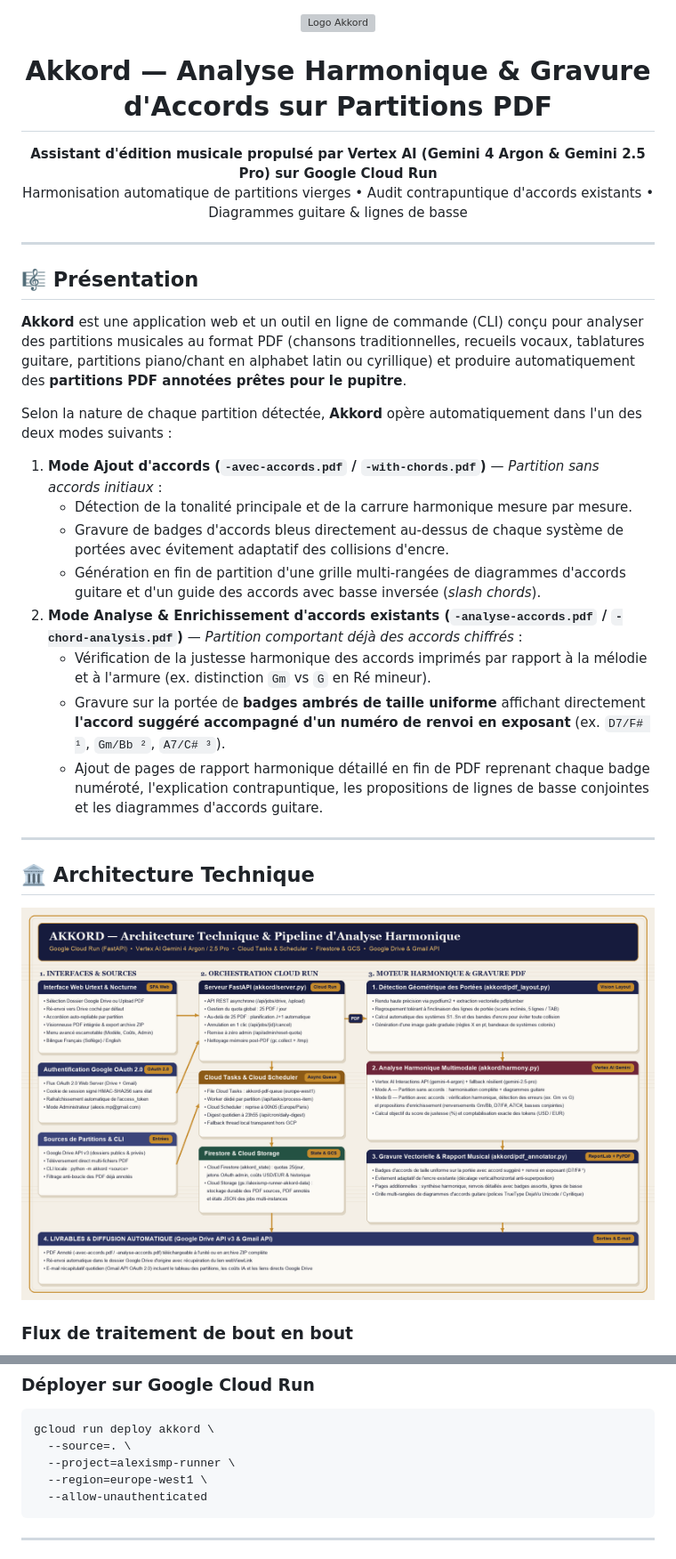
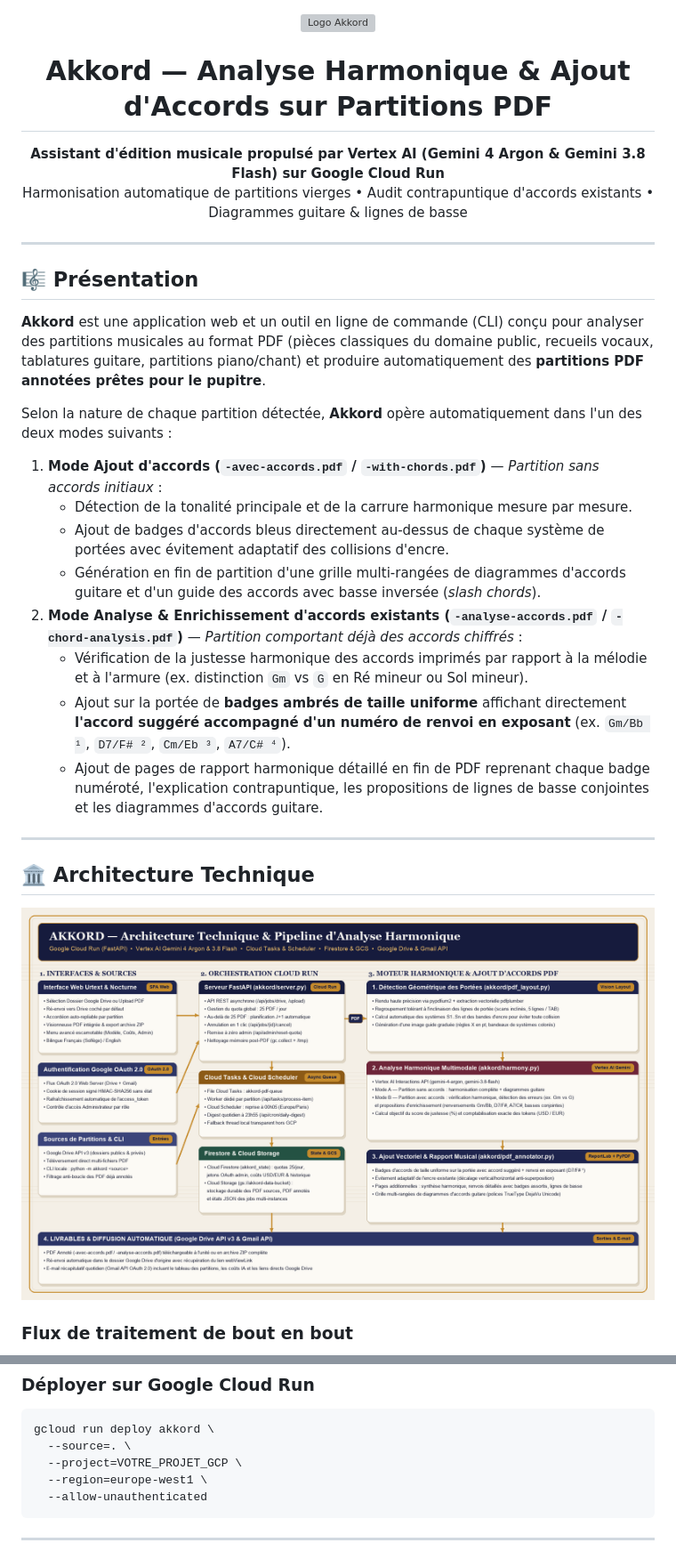
Before and after one commit to alexismp/akkord, a Markdown page: README.md, 2 parts joined by grey strips. Shown at 89% size. Rendered like a GitHub page; pictures changed too: docs/images/architecture.png; grey boxes are pictures that could not be loaded.

````diff
--- a/README.md
+++ b/README.md
@@ -2,10 +2,10 @@
   <img src="akkord/static/icons/logo-256.png" alt="Logo Akkord" width="128" height="128" />
 </p>
 
-<h1 align="center">Akkord — Analyse Harmonique & Gravure d'Accords sur Partitions PDF</h1>
+<h1 align="center">Akkord — Analyse Harmonique & Ajout d'Accords sur Partitions PDF</h1>
 
 <p align="center">
-  <strong>Assistant d'édition musicale propulsé par Vertex AI (Gemini 4 Argon & Gemini 2.5 Pro) sur Google Cloud Run</strong><br/>
+  <strong>Assistant d'édition musicale propulsé par Vertex AI (Gemini 4 Argon & Gemini 3.8 Flash) sur Google Cloud Run</strong><br/>
   Harmonisation automatique de partitions vierges • Audit contrapuntique d'accords existants • Diagrammes guitare & lignes de basse
 </p>
 
@@ -13,17 +13,17 @@
 
 ## 🎼 Présentation
 
-**Akkord** est une application web et un outil en ligne de commande (CLI) conçu pour analyser des partitions musicales au format PDF (chansons traditionnelles, recueils vocaux, tablatures guitare, partitions piano/chant en alphabet latin ou cyrillique) et produire automatiquement des **partitions PDF annotées prêtes pour le pupitre**.
+**Akkord** est une application web et un outil en ligne de commande (CLI) conçu pour analyser des partitions musicales au format PDF (pièces classiques du domaine public, recueils vocaux, tablatures guitare, partitions piano/chant) et produire automatiquement des **partitions PDF annotées prêtes pour le pupitre**.
 
 Selon la nature de chaque partition détectée, **Akkord** opère automatiquement dans l'un des deux modes suivants :
 
 1. **Mode Ajout d'accords (`-avec-accords.pdf` / `-with-chords.pdf`)** — *Partition sans accords initiaux* :
    * Détection de la tonalité principale et de la carrure harmonique mesure par mesure.
-   * Gravure de badges d'accords bleus directement au-dessus de chaque système de portées avec évitement adaptatif des collisions d'encre.
+   * Ajout de badges d'accords bleus directement au-dessus de chaque système de portées avec évitement adaptatif des collisions d'encre.
    * Génération en fin de partition d'une grille multi-rangées de diagrammes d'accords guitare et d'un guide des accords avec basse inversée (*slash chords*).
 2. **Mode Analyse & Enrichissement d'accords existants (`-analyse-accords.pdf` / `-chord-analysis.pdf`)** — *Partition comportant déjà des accords chiffrés* :
-   * Vérification de la justesse harmonique des accords imprimés par rapport à la mélodie et à l'armure (ex. distinction `Gm` vs `G` en Ré mineur).
-   * Gravure sur la portée de **badges ambrés de taille uniforme** affichant directement **l'accord suggéré accompagné d'un numéro de renvoi en exposant** (ex. `D7/F# ¹`, `Gm/Bb ²`, `A7/C# ³`).
+   * Vérification de la justesse harmonique des accords imprimés par rapport à la mélodie et à l'armure (ex. distinction `Gm` vs `G` en Ré mineur ou Sol mineur).
+   * Ajout sur la portée de **badges ambrés de taille uniforme** affichant directement **l'accord suggéré accompagné d'un numéro de renvoi en exposant** (ex. `Gm/Bb ¹`, `D7/F# ²`, `Cm/Eb ³`, `A7/C# ⁴`).
    * Ajout de pages de rapport harmonique détaillé en fin de PDF reprenant chaque badge numéroté, l'explication contrapuntique, les propositions de lignes de basse conjointes et les diagrammes d'accords guitare.
 
 ---
@@ -218,7 +220,7 @@ pytest tests/ -v
 ```bash
 gcloud run deploy akkord \
   --source=. \
-  --project=alexismp-runner \
+  --project=VOTRE_PROJET_GCP \
   --region=europe-west1 \
   --allow-unauthenticated
 ```
````
Also changed, not shown: other parts of README.md (+30 -28 lines), docs/images/pdf-added-chords.png, docs/images/pdf-analyze-badges.png, docs/images/ui-advanced-menu.png, docs/images/ui-batch-results.png, docs/images/ui-overview.png.
